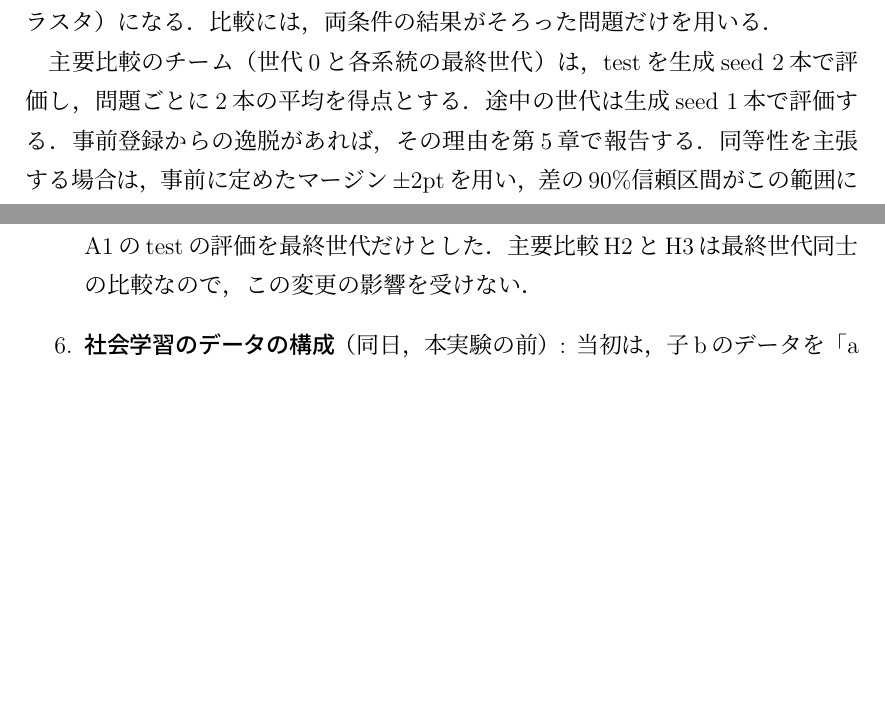
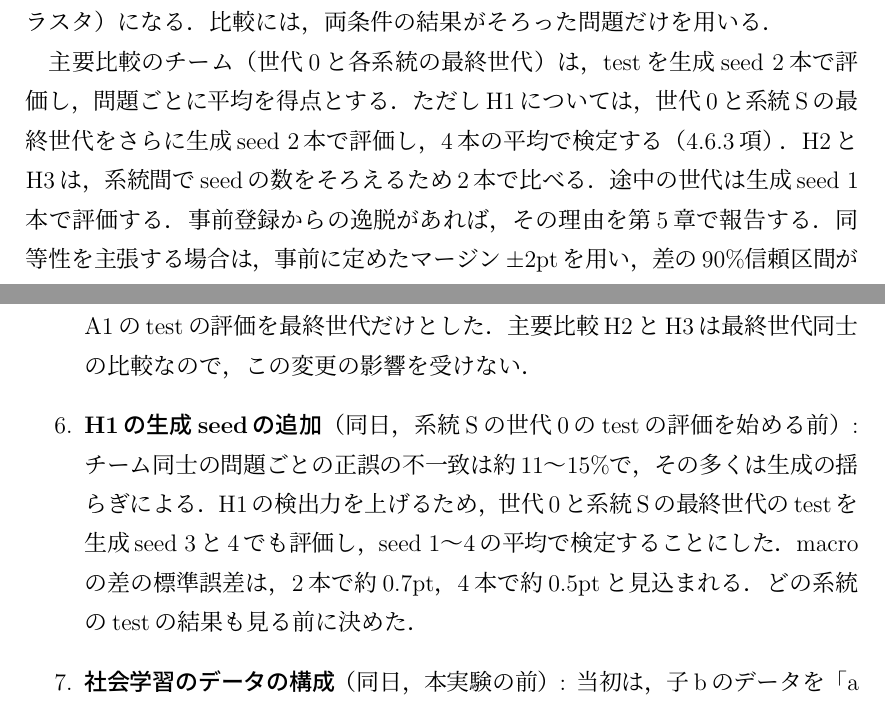
Before and after one commit to als141/evo-swarm-lora, a LaTeX thesis (thesis/main.tex, which reads thesis/Sec4.tex): two parts of pages 54 and 58 of 85 before the commit and two parts of pages 54 and 58 of 86 after it, joined at a grey line, cut so that both start at the same text, the shorter picture padded with empty space. Compiled offline with pLaTeX and dvipdfmx.

Commit message:
修論: 第4章に H1 の生成 seed 追加（事前登録の改訂）を反映
Co-Authored-By: Claude Opus 5.5 <noreply@anthropic.com>
Claude-Session: https://claude.ai/code/session_015yCfmc65sNXeNg9fgYj9AJ

```diff
--- a/thesis/Sec4.tex
+++ b/thesis/Sec4.tex
@@ -200,7 +200,7 @@ A1 & 単独の精度（dev，macro） & 親，a，b，c & 3 & 最終世代 & 適
 \end{equation}
 とする．$p$値は，問題ごとに差の符号を無作為に反転させる符号反転の並べ替え検定（両側，20,000回）で求める．反転後の統計量$\Delta^{(b)}$から，$p = (1 + \#\{b : |\Delta^{(b)}| \geq |\Delta|\}) / (B + 1)$とする（$B = 20{,}000$）．信頼区間は，ベンチマーク内で問題を復元抽出するブートストラップ（10,000回）のパーセンタイル区間とする．生成seedが複数ある場合は，問題ごとに平均してから比べるので，問題が検定の単位（クラスタ）になる．比較には，両条件の結果がそろった問題だけを用いる．
 
-主要比較のチーム（世代0と各系統の最終世代）は，testを生成seed 2本で評価し，問題ごとに2本の平均を得点とする．途中の世代は生成seed 1本で評価する．事前登録からの逸脱があれば，その理由を第\ref{cha:5}章で報告する．同等性を主張する場合は，事前に定めたマージン$\pm 2$ptを用い，差の90\%信頼区間がこの範囲に収まるときに限る．
+主要比較のチーム（世代0と各系統の最終世代）は，testを生成seed 2本で評価し，問題ごとに平均を得点とする．ただしH1については，世代0と系統Sの最終世代をさらに生成seed 2本で評価し，4本の平均で検定する（\ref{sec:4.6.3}項）．H2とH3は，系統間でseedの数をそろえるため2本で比べる．途中の世代は生成seed 1本で評価する．事前登録からの逸脱があれば，その理由を第\ref{cha:5}章で報告する．同等性を主張する場合は，事前に定めたマージン$\pm 2$ptを用い，差の90\%信頼区間がこの範囲に収まるときに限る．
 
 \subsection{副次的な分析}
 \label{sec:4.5.3}
@@ -342,6 +342,7 @@ seed & 個体名のハッシュから決定的に定める \\
 \item \textbf{round1の採用候補の変更}（同日，第2パイロットの前）: 計算量の制約から，採用候補を切り詰め版の2種に改め，全文版は参照とした（\ref{sec:4.6.2}項）．
 \item \textbf{ゲーティングの導入}（同日，本実験の前）: dev-Aでの比較に基づき，進化と評価に導入した（\ref{sec:4.6.2}項）．
 \item \textbf{対照系統の評価の縮小}（同日，本実験の前）: 費用を抑えるため，系統NとA1のtestの評価を最終世代だけとした．主要比較H2とH3は最終世代同士の比較なので，この変更の影響を受けない．
+\item \textbf{H1の生成seedの追加}（同日，系統Sの世代0のtestの評価を始める前）: チーム同士の問題ごとの正誤の不一致は約11〜15\%で，その多くは生成の揺らぎによる．H1の検出力を上げるため，世代0と系統Sの最終世代のtestを生成seed 3と4でも評価し，seed 1〜4の平均で検定することにした．macroの差の標準誤差は，2本で約0.7pt，4本で約0.5ptと見込まれる．どの系統のtestの結果も見る前に決めた．
 \item \textbf{社会学習のデータの構成}（同日，本実験の前）: 当初は，子bのデータを「aの例と他者の正解例を合わせた中から1,000例を無作為に抽出」としていた．しかし1,200問の議論からは自己学習の例が約2,000例得られるのに対し，他者の例は数百例にとどまる．無作為に抽出すると他者の例の約半分が落ち，bがaとほとんど同じになる．aとbの違いを社会学習の成分として保つため，他者の例をすべて含め，残りを自己学習の例で補う構成に改めた（\ref{sec:3.5.2}項）．
 \end{enumerate}
 
```
Also changed, not shown: thesis/main.pdf, thesis/Sec4.tex (2 more changed lines).
